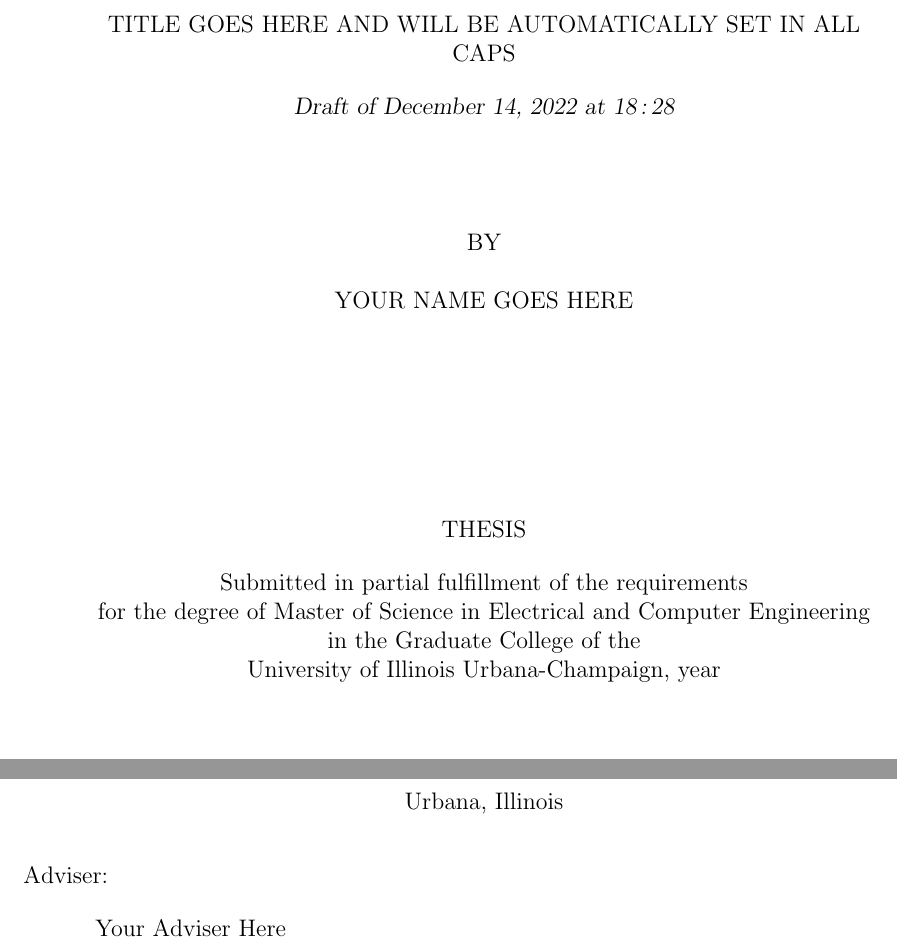
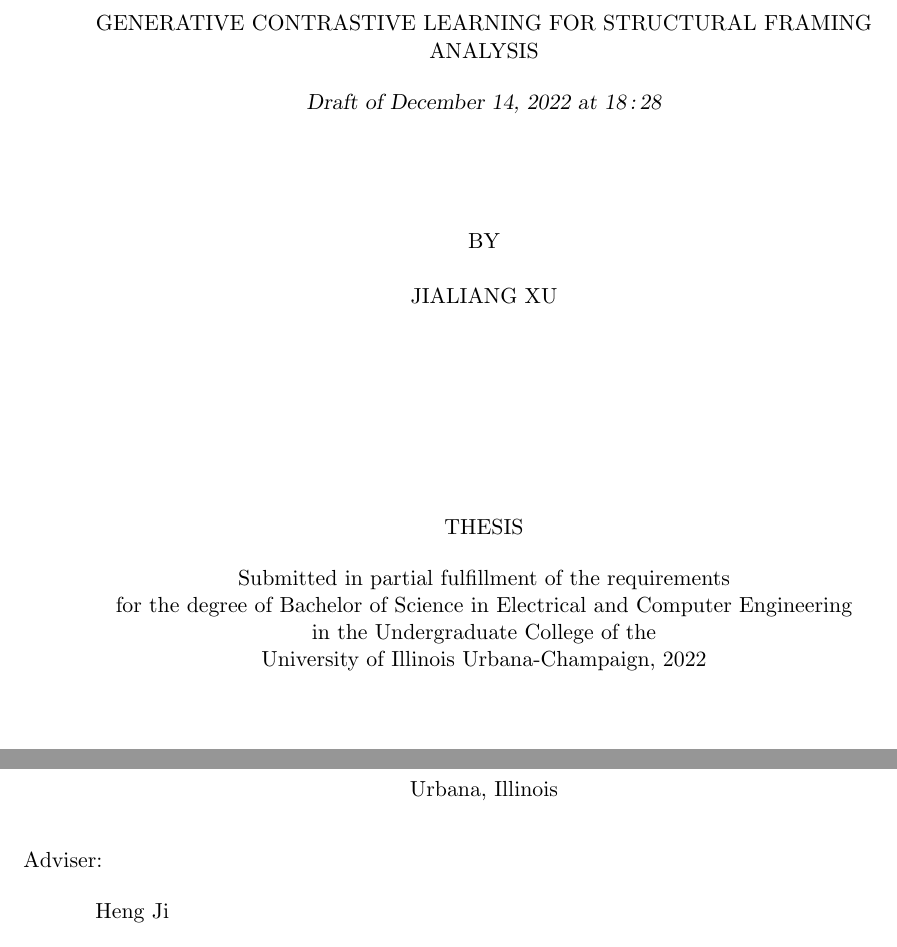
Before and after one commit to liamjxu/senior_thesis, a LaTeX thesis (ecethesis.tex, which reads uiucecethesis09.cls): two parts of page 1 of 9, joined at a grey line, cut at the place of the change. Compiled offline with pdfLaTeX.

Commit message:
basic info working

```diff
--- a/ecethesis.tex
+++ b/ecethesis.tex
@@ -21,20 +21,20 @@
 \usepackage[justification=raggedright]{caption}	% makes captions ragged right - thanks to Bryce Lobdell
 
 % Uncomment the appropriate one of the following four lines:
-\msthesis
+\bsthesis
 %\phdthesis
 %\otherdoctorate[abbrev]{Title of Degree}
 %\othermasters[abbrev]{Title of Degree}
 
-\title{Title Goes Here and Will Be Automatically Set in ALL CAPS}
-\author{Your Name Goes Here}
+\title{GENERATIVE CONTRASTIVE LEARNING FOR STRUCTURAL FRAMING ANALYSIS}
+\author{Jialiang Xu}
 \department{Electrical and Computer Engineering}
-\degreeyear{year}
+\degreeyear{2022}
 
 % Advisor name is required for
 % - doctoral students for the ProQuest abstract
 % - master's students who do not have a master's committee
-\advisor{Your Adviser Here}
+\advisor{Heng Ji}
 
 % Uncomment the \committee command for
 % - all doctoral students
--- a/uiucecethesis09.cls
+++ b/uiucecethesis09.cls
@@ -123,6 +123,8 @@
     }
 \newcommand\msthesis{\othermasters{Master of Science}{M.S.}
     }
+\newcommand\bsthesis{\othermasters{Bachelor of Science}{B.S.}
+    }
 \def\degreeyear#1{\def\@degreeyear{#1}}
 \def\department#1{\def\@dept{#1}}
 \def\college#1{\def\@college{#1}}
@@ -152,7 +154,8 @@
 \if@thesisdraft\nocopyrightpage\fi
 \msthesis
 \department{Electrical and Computer Engineering}
-\college{Graduate College}
+% \college{Graduate College}
+\college{Undergraduate College}
 \def\@schools{}
 \def\@degreeyear{\number\year}
 \newlength{\degree@dept@max}   %% v 3.07
```
Also changed, not shown: abs.tex (added), ack.tex (added), ecethesis.pdf (added).
